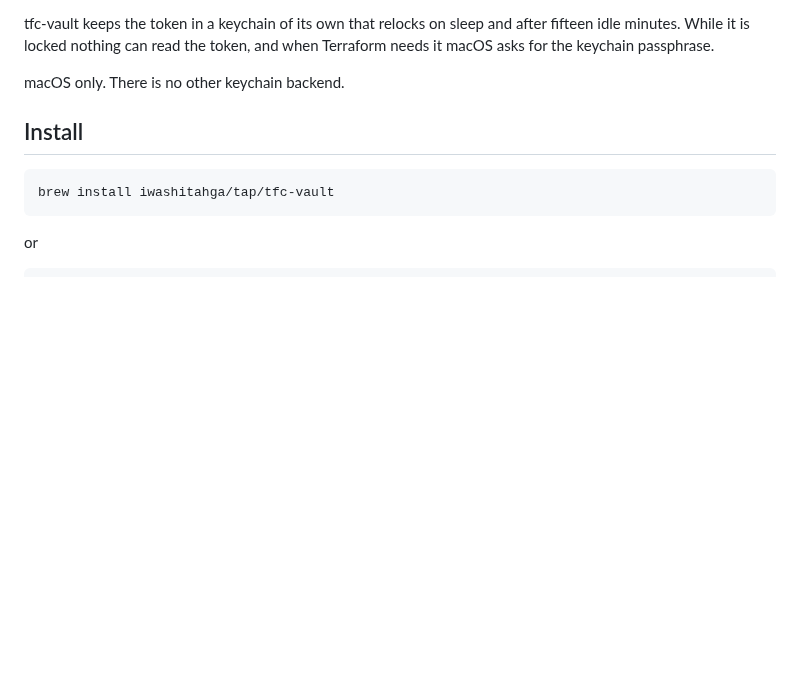
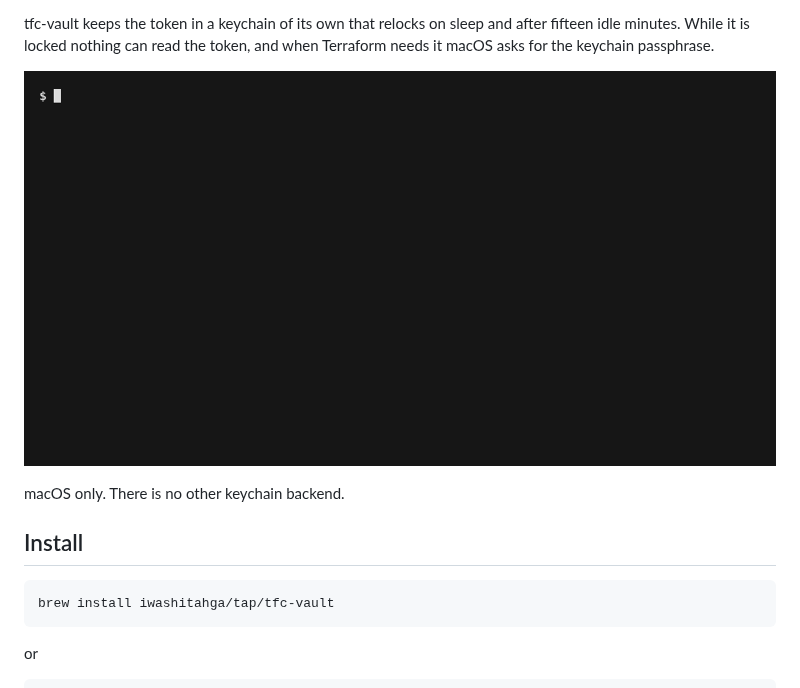
Before and after one commit to iwashitahga/tfc-vault, a Markdown page: README.md, the part around the change. GitHub-like rendering; pictures changed too: docs/demo.gif (added); blank space fills up the shorter version.

```diff
--- a/README.md
+++ b/README.md
@@ -12,6 +12,8 @@ path. Worse, any process running as you can read it at any time.
 tfc-vault keeps the token in a keychain of its own that relocks on sleep and
 after fifteen idle minutes. While it is locked nothing can read the token, and
 when Terraform needs it macOS asks for the keychain passphrase.
+
+![Storing a token, listing it, running one command with it, then locking the keychain](docs/demo.gif)
 
 macOS only. There is no other keychain backend.
 
```
Also changed, not shown: README.ja.md (+2 -0 lines), 1 other file.
